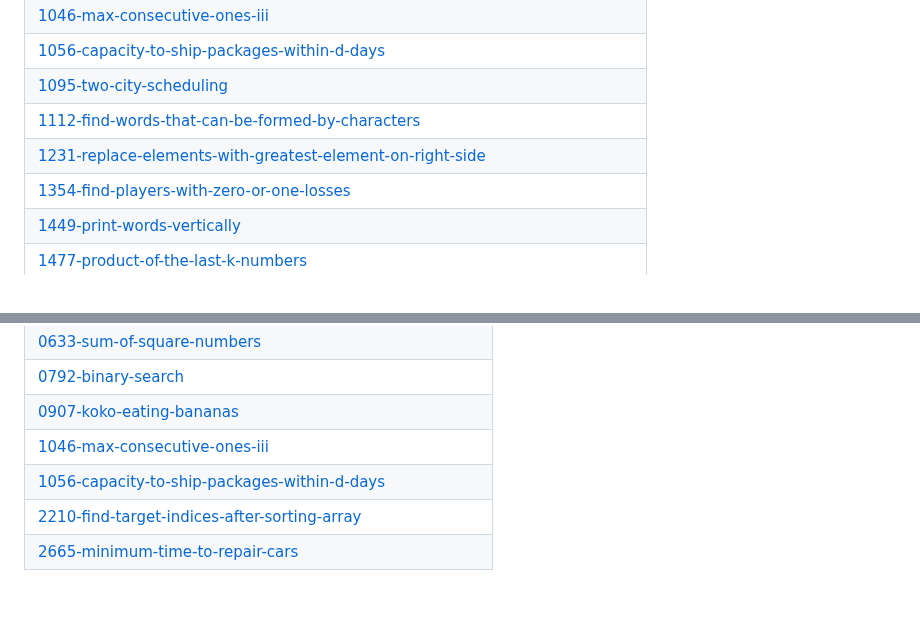
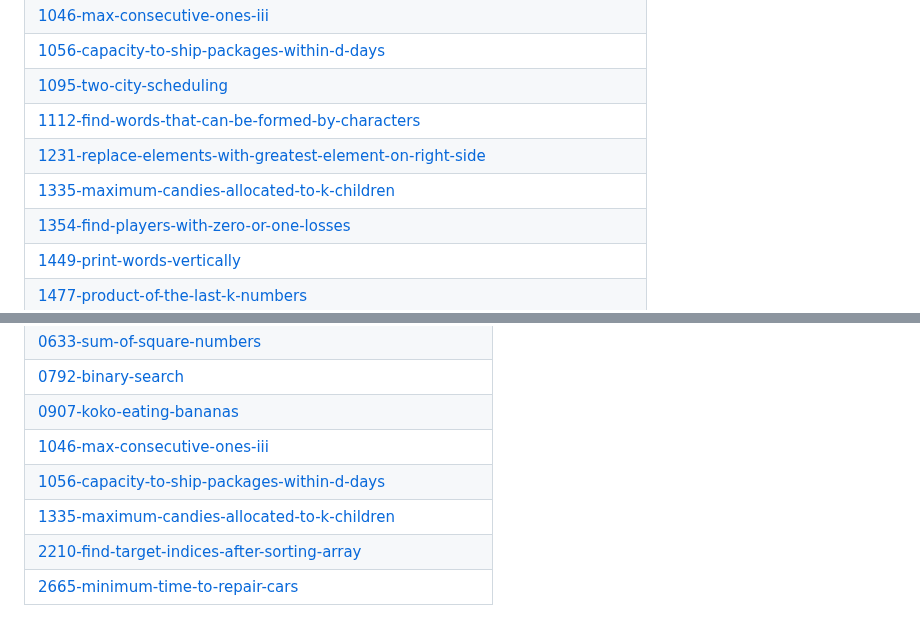
Before and after one commit to ablove/A2SV, a Markdown page: README.md, 2 parts joined by grey strips. Drawn GitHub-style.

Commit message:
Update README - Topic Tags

```diff
--- a/README.md
+++ b/README.md
@@ -182,6 +182,7 @@ A collection of LeetCode questions to ace the coding interview! - Created using
 | [1095-two-city-scheduling](https://github.com/ablove/A2SV/tree/master/1095-two-city-scheduling) |
 | [1112-find-words-that-can-be-formed-by-characters](https://github.com/ablove/A2SV/tree/master/1112-find-words-that-can-be-formed-by-characters) |
 | [1231-replace-elements-with-greatest-element-on-right-side](https://github.com/ablove/A2SV/tree/master/1231-replace-elements-with-greatest-element-on-right-side) |
+| [1335-maximum-candies-allocated-to-k-children](https://github.com/ablove/A2SV/tree/master/1335-maximum-candies-allocated-to-k-children) |
 | [1354-find-players-with-zero-or-one-losses](https://github.com/ablove/A2SV/tree/master/1354-find-players-with-zero-or-one-losses) |
 | [1449-print-words-vertically](https://github.com/ablove/A2SV/tree/master/1449-print-words-vertically) |
 | [1477-product-of-the-last-k-numbers](https://github.com/ablove/A2SV/tree/master/1477-product-of-the-last-k-numbers) |
@@ -244,6 +245,7 @@ A collection of LeetCode questions to ace the coding interview! - Created using
 | [0907-koko-eating-bananas](https://github.com/ablove/A2SV/tree/master/0907-koko-eating-bananas) |
 | [1046-max-consecutive-ones-iii](https://github.com/ablove/A2SV/tree/master/1046-max-consecutive-ones-iii) |
 | [1056-capacity-to-ship-packages-within-d-days](https://github.com/ablove/A2SV/tree/master/1056-capacity-to-ship-packages-within-d-days) |
+| [1335-maximum-candies-allocated-to-k-children](https://github.com/ablove/A2SV/tree/master/1335-maximum-candies-allocated-to-k-children) |
 | [2210-find-target-indices-after-sorting-array](https://github.com/ablove/A2SV/tree/master/2210-find-target-indices-after-sorting-array) |
 | [2665-minimum-time-to-repair-cars](https://github.com/ablove/A2SV/tree/master/2665-minimum-time-to-repair-cars) |
 ## Sorting
```
